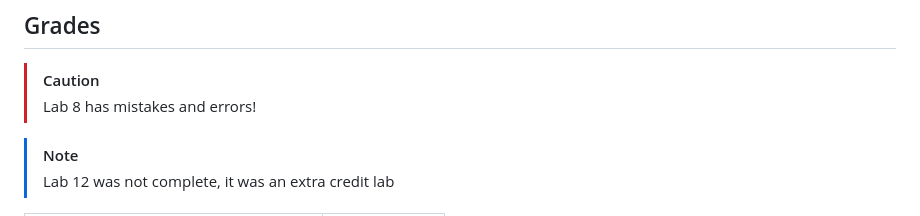
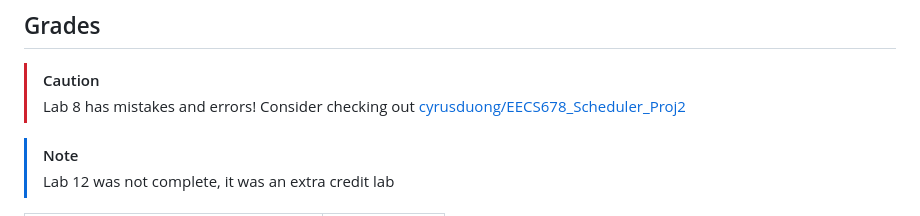
Before and after one commit to codyduong/EECS-678, a Markdown page: README.md, the part around the change. GitHub-like rendering.

```diff
--- a/README.md
+++ b/README.md
@@ -11,7 +11,7 @@ Alternatively all lab instructions have been archived at [`web.archive.org`](htt
 ## Grades
 
 > [!CAUTION]
-> Lab 8 has mistakes and errors!
+> Lab 8 has mistakes and errors! Consider checking out [cyrusduong/EECS678_Scheduler_Proj2](https://github.com/cyrusduong/EECS678_Scheduler_Proj2)
 
 > [!NOTE]
 > Lab 12 was not complete, it was an extra credit lab
```
